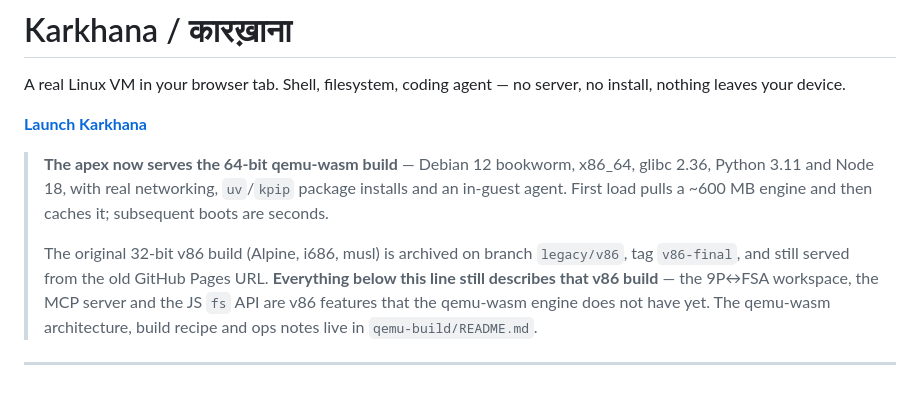
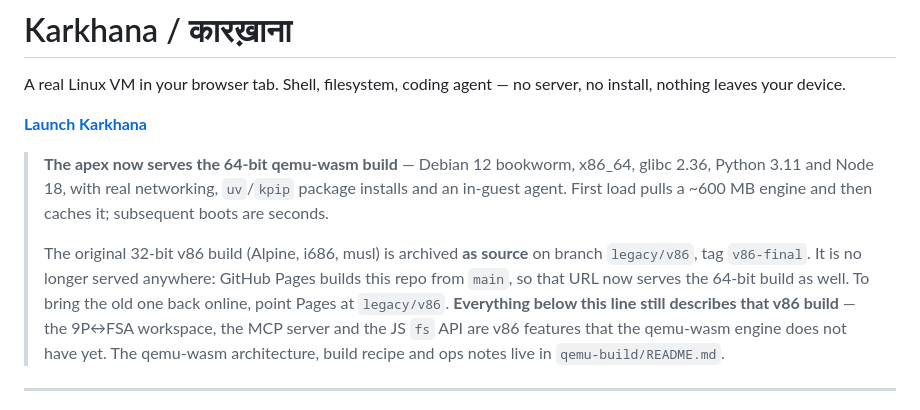
Before and after one commit to NakliTechie/Karkhana, a Markdown page: README.md, the part around the change. Drawn GitHub-style.

Commit message:
README: v86 is archived as source, not served
GitHub Pages builds this repo from main, so the old URL now serves the 64-bit
build too — the previous wording claimed it still served v86, which a check of
naklitechie.github.io/Karkhana disproved (v86.css 404s there).

Co-Authored-By: Claude Opus 5 <noreply@anthropic.com>

```diff
--- a/README.md
+++ b/README.md
@@ -9,8 +9,10 @@ A real Linux VM in your browser tab. Shell, filesystem, coding agent — no serv
 > package installs and an in-guest agent. First load pulls a ~600 MB engine and
 > then caches it; subsequent boots are seconds.
 >
-> The original 32-bit v86 build (Alpine, i686, musl) is archived on branch
-> `legacy/v86`, tag `v86-final`, and still served from the old GitHub Pages URL.
+> The original 32-bit v86 build (Alpine, i686, musl) is archived **as source**
+> on branch `legacy/v86`, tag `v86-final`. It is no longer served anywhere:
+> GitHub Pages builds this repo from `main`, so that URL now serves the 64-bit
+> build as well. To bring the old one back online, point Pages at `legacy/v86`.
 > **Everything below this line still describes that v86 build** — the 9P↔FSA
 > workspace, the MCP server and the JS `fs` API are v86 features that the
 > qemu-wasm engine does not have yet. The qemu-wasm architecture, build recipe
```
